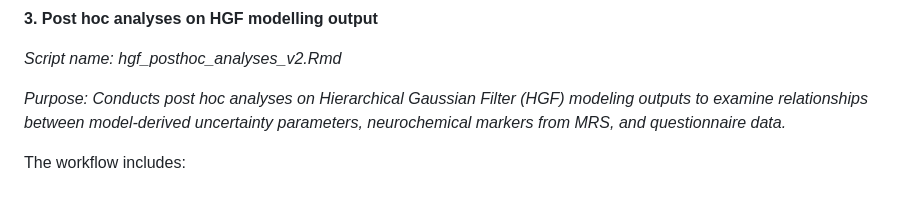
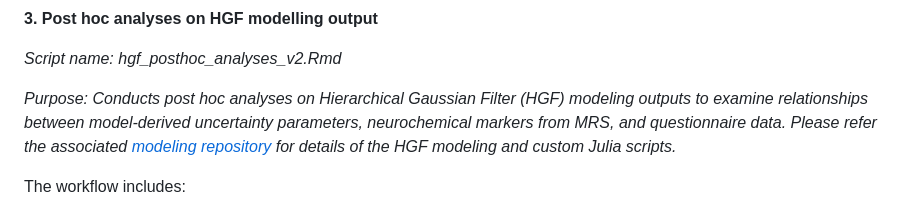
Before and after one commit to naziajassim/computational_signatures_uncertainty, a Markdown page: README.md, the part around the change. GitHub-like rendering.

```diff
--- a/README.md
+++ b/README.md
@@ -51,7 +51,7 @@ R packages required: tidyverse, naniar, ggpubr, lmerTest, ggdist, ggrain, gghalv
 
 _Script name: hgf_posthoc_analyses_v2.Rmd_
 
-_Purpose: Conducts post hoc analyses on Hierarchical Gaussian Filter (HGF) modeling outputs to examine relationships between model-derived uncertainty parameters, neurochemical markers from MRS, and questionnaire data._
+_Purpose: Conducts post hoc analyses on Hierarchical Gaussian Filter (HGF) modeling outputs to examine relationships between model-derived uncertainty parameters, neurochemical markers from MRS, and questionnaire data. Please refer the associated [modeling repository](https://github.com/naziajassim/hgf_srt) for details of the HGF modeling and custom Julia scripts._
 
 The workflow includes:
 
```
